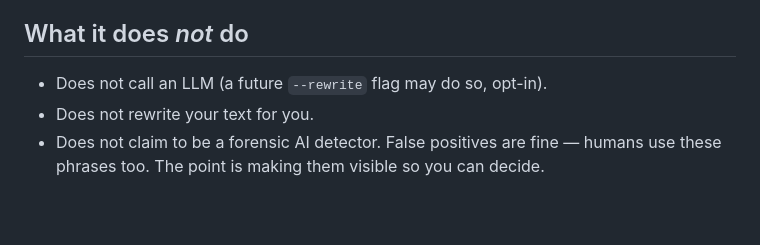
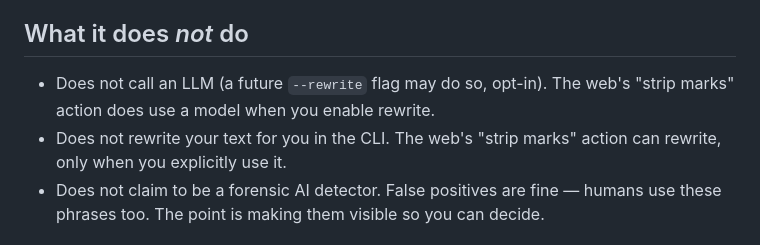
Before and after one commit to brm-src/aismell, a Markdown page: README.md, the part around the change. Rendered like a GitHub page; blank space fills up the shorter version.

```diff
--- a/README.md
+++ b/README.md
@@ -134,8 +134,8 @@ Scores are normalized to a 0–100 smell percentage. Above 60 is loud AI, 30–6
 
 ## What it does *not* do
 
-- Does not call an LLM (a future `--rewrite` flag may do so, opt-in).
-- Does not rewrite your text for you.
+- Does not call an LLM (a future `--rewrite` flag may do so, opt-in). The web's "strip marks" action does use a model when you enable rewrite.
+- Does not rewrite your text for you in the CLI. The web's "strip marks" action can rewrite, only when you explicitly use it.
 - Does not claim to be a forensic AI detector. False positives are fine — humans use these phrases too. The point is making them visible so you can decide.
 
 ## Patterns are data
```
Also changed, not shown: README.es.md (+2 -2 lines).
